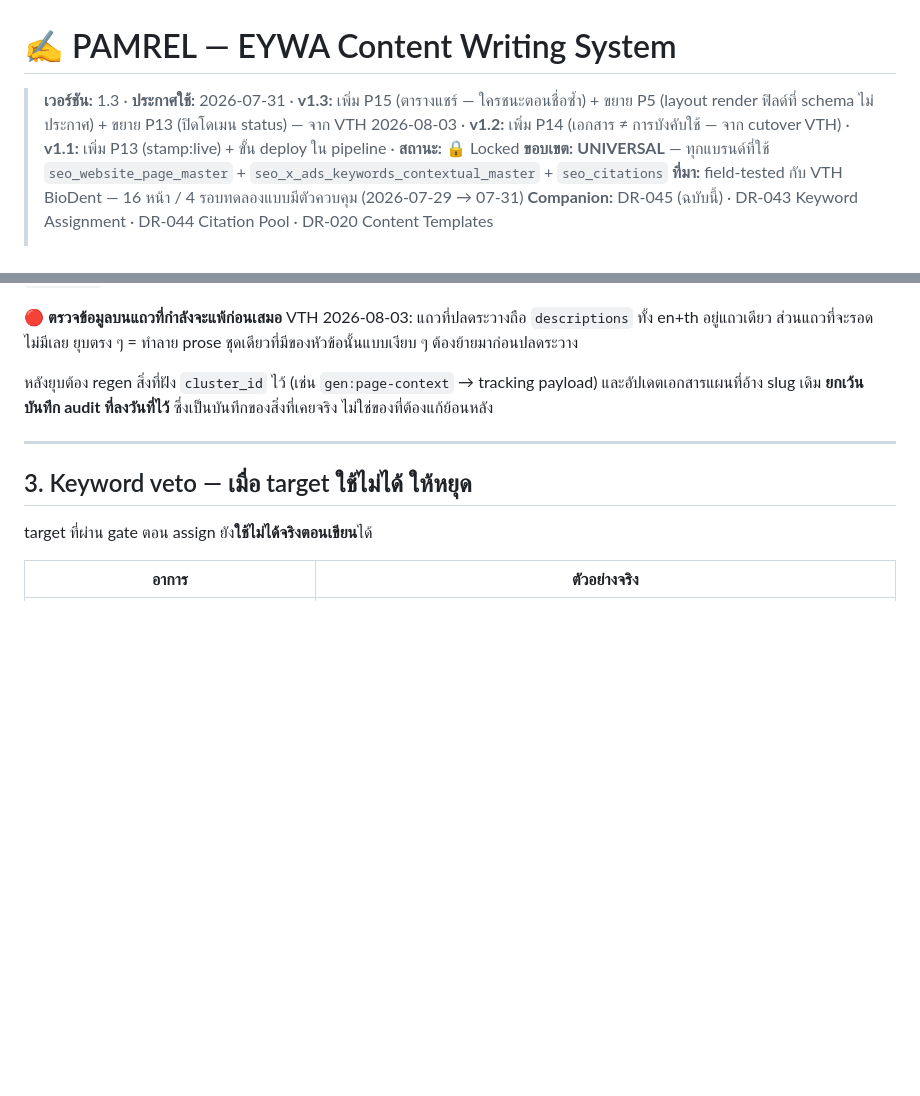
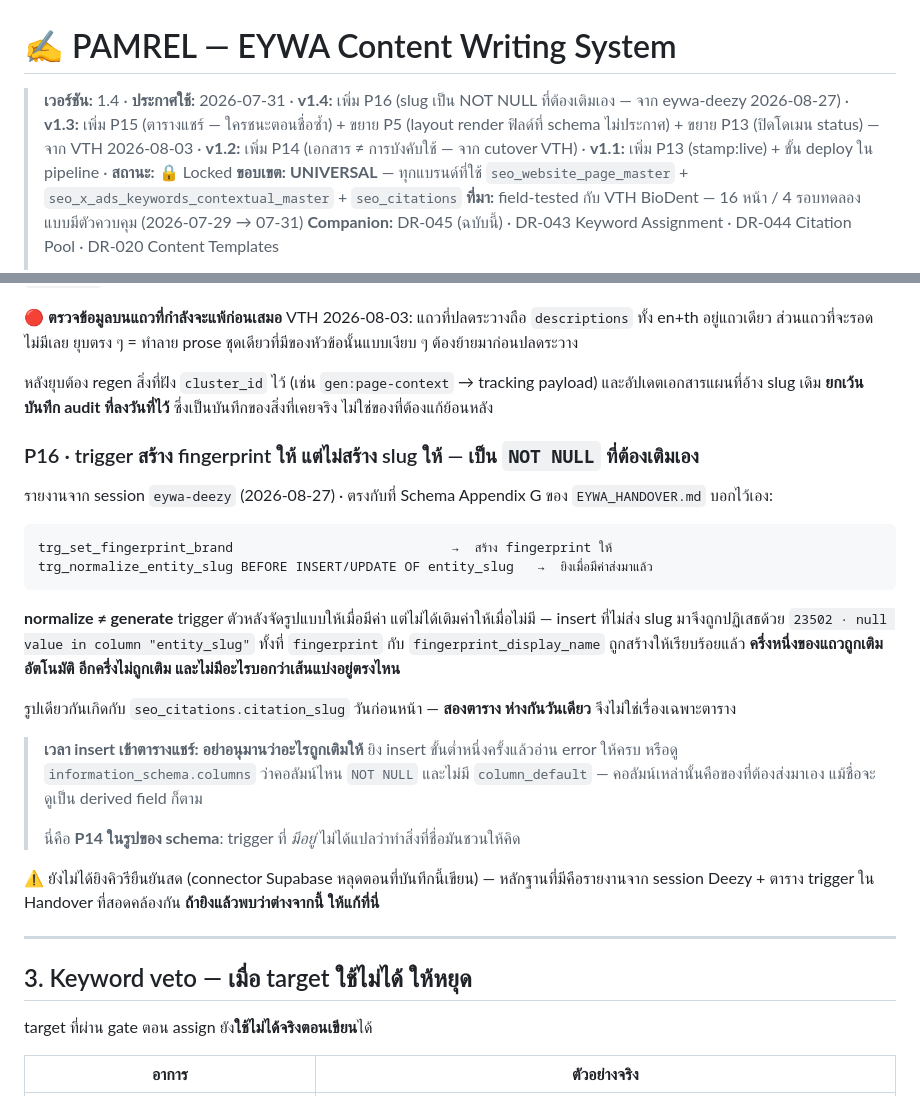
Before and after one commit to the-gifted-digital/eywa-protocol-spec, a Markdown page: Pamrel_Content_Writing_SOP_v1_0.md, 2 parts joined by grey strips. Rendered like a GitHub page; blank space fills up the shorter version.

Commit message:
docs(spec): PAMREL P16 — the trigger fills the fingerprint and not the slug
Reported from the eywa-deezy session: inserting into seo_entity_graph is rejected
with 23502 on entity_slug while fingerprint and fingerprint_display_name are
generated for you. Half the row is filled automatically, half is not, and nothing
tells you where the line falls.

Appendix G of the handover says the same thing if you read the trigger name
carefully: trg_normalize_entity_slug fires BEFORE INSERT/UPDATE **OF entity_slug**,
so it normalises a value that is already there and generates nothing when it is
absent. Normalise is not generate. Alongside it, trg_set_fingerprint_brand does
generate. Two triggers, opposite behaviour, similar-sounding names.

The same shape hit seo_citations.citation_slug the day before, which is what makes
it a principle rather than a note about one table. The check is
information_schema.columns for NOT NULL without a column_default — those are yours
to supply no matter how derived the name looks.

Recorded as unverified against a live query: the Supabase connector is down in this
session, so the evidence is the Deezy report plus the handover's own trigger list,
which agree. Flagged in the text so the next person with a connection re-tests
rather than inherits it.

Co-Authored-By: Claude Opus 5 <noreply@anthropic.com>

````diff
--- a/Pamrel_Content_Writing_SOP_v1_0.md
+++ b/Pamrel_Content_Writing_SOP_v1_0.md
@@ -1,6 +1,6 @@
 # ✍️ PAMREL — EYWA Content Writing System
 
-> **เวอร์ชัน:** 1.3 · **ประกาศใช้:** 2026-07-31 · **v1.3:** เพิ่ม P15 (ตารางแชร์ — ใครชนะตอนชื่อซ้ำ) + ขยาย P5 (layout render ฟิลด์ที่ schema ไม่ประกาศ) + ขยาย P13 (ปิดโดเมน status) — จาก VTH 2026-08-03 · **v1.2:** เพิ่ม P14 (เอกสาร ≠ การบังคับใช้ — จาก cutover VTH) · **v1.1:** เพิ่ม P13 (stamp:live) + ขั้น deploy ใน pipeline · **สถานะ:** 🔒 Locked
+> **เวอร์ชัน:** 1.4 · **ประกาศใช้:** 2026-07-31 · **v1.4:** เพิ่ม P16 (slug เป็น NOT NULL ที่ต้องเติมเอง — จาก eywa-deezy 2026-08-27) · **v1.3:** เพิ่ม P15 (ตารางแชร์ — ใครชนะตอนชื่อซ้ำ) + ขยาย P5 (layout render ฟิลด์ที่ schema ไม่ประกาศ) + ขยาย P13 (ปิดโดเมน status) — จาก VTH 2026-08-03 · **v1.2:** เพิ่ม P14 (เอกสาร ≠ การบังคับใช้ — จาก cutover VTH) · **v1.1:** เพิ่ม P13 (stamp:live) + ขั้น deploy ใน pipeline · **สถานะ:** 🔒 Locked
 > **ขอบเขต:** **UNIVERSAL** — ทุกแบรนด์ที่ใช้ `seo_website_page_master` + `seo_x_ads_keywords_contextual_master` + `seo_citations`
 > **ที่มา:** field-tested กับ VTH BioDent — 16 หน้า / 4 รอบทดลองแบบมีตัวควบคุม (2026-07-29 → 07-31)
 > **Companion:** DR-045 (ฉบับนี้) · DR-043 Keyword Assignment · DR-044 Citation Pool · DR-020 Content Templates
@@ -201,6 +201,25 @@ P1 บอกว่ากฎต้องมีตัวบังคับ **P14
 
 หลังยุบต้อง regen สิ่งที่ฝัง `cluster_id` ไว้ (เช่น `gen:page-context` → tracking payload) และอัปเดตเอกสารแผนที่อ้าง slug เดิม **ยกเว้นบันทึก audit ที่ลงวันที่ไว้** ซึ่งเป็นบันทึกของสิ่งที่เคยจริง ไม่ใช่ของที่ต้องแก้ย้อนหลัง
 
+### P16 · trigger สร้าง fingerprint ให้ แต่ไม่สร้าง slug ให้ — เป็น `NOT NULL` ที่ต้องเติมเอง
+
+รายงานจาก session `eywa-deezy` (2026-08-27) · ตรงกับที่ Schema Appendix G ของ `EYWA_HANDOVER.md` บอกไว้เอง:
+
+```
+trg_set_fingerprint_brand                            →  สร้าง fingerprint ให้
+trg_normalize_entity_slug BEFORE INSERT/UPDATE OF entity_slug   →  ยิงเมื่อมีค่าส่งมาแล้ว
+```
+
+**normalize ≠ generate** trigger ตัวหลังจัดรูปแบบให้เมื่อมีค่า แต่ไม่ได้เติมค่าให้เมื่อไม่มี — insert ที่ไม่ส่ง slug มาจึงถูกปฏิเสธด้วย `23502 · null value in column "entity_slug"` ทั้งที่ `fingerprint` กับ `fingerprint_display_name` ถูกสร้างให้เรียบร้อยแล้ว **ครึ่งหนึ่งของแถวถูกเติมอัตโนมัติ อีกครึ่งไม่ถูกเติม และไม่มีอะไรบอกว่าเส้นแบ่งอยู่ตรงไหน**
+
+รูปเดียวกันเกิดกับ `seo_citations.citation_slug` วันก่อนหน้า — **สองตาราง ห่างกันวันเดียว** จึงไม่ใช่เรื่องเฉพาะตาราง
+
+> **เวลา insert เข้าตารางแชร์: อย่าอนุมานว่าอะไรถูกเติมให้** ยิง insert ขั้นต่ำหนึ่งครั้งแล้วอ่าน error ให้ครบ หรือดู `information_schema.columns` ว่าคอลัมน์ไหน `NOT NULL` และไม่มี `column_default` — คอลัมน์เหล่านั้นคือของที่ต้องส่งมาเอง แม้ชื่อจะดูเป็น derived field ก็ตาม
+>
+> นี่คือ **P14 ในรูปของ schema**: trigger ที่ *มีอยู่* ไม่ได้แปลว่าทำสิ่งที่ชื่อมันชวนให้คิด
+
+⚠️ ยังไม่ได้ยิงคิวรียืนยันสด (connector Supabase หลุดตอนที่บันทึกนี้เขียน) — หลักฐานที่มีคือรายงานจาก session Deezy + ตาราง trigger ใน Handover ที่สอดคล้องกัน **ถ้ายิงแล้วพบว่าต่างจากนี้ ให้แก้ที่นี่**
+
 ---
 
 ## 3. Keyword veto — เมื่อ target ใช้ไม่ได้ ให้หยุด
````
